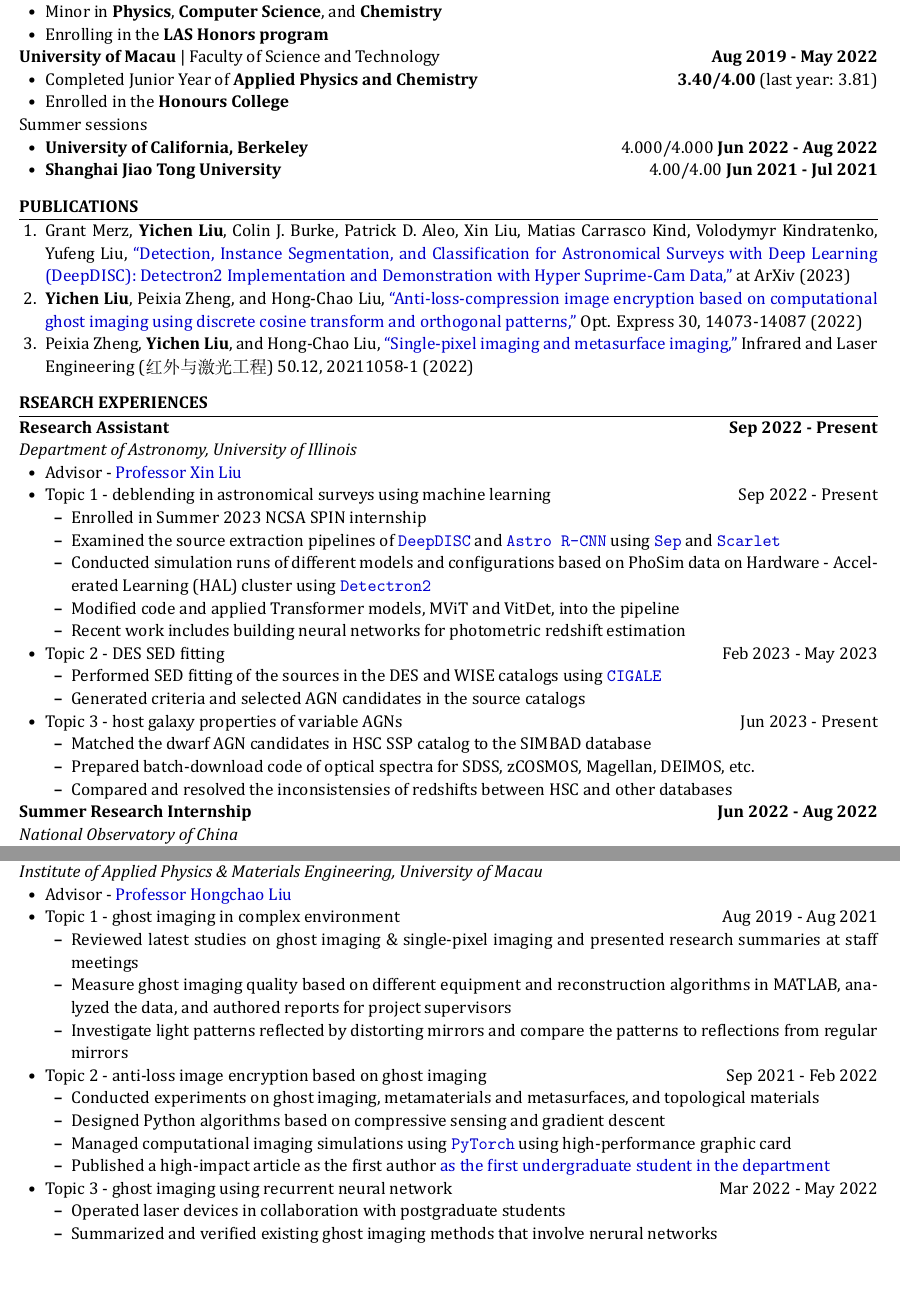
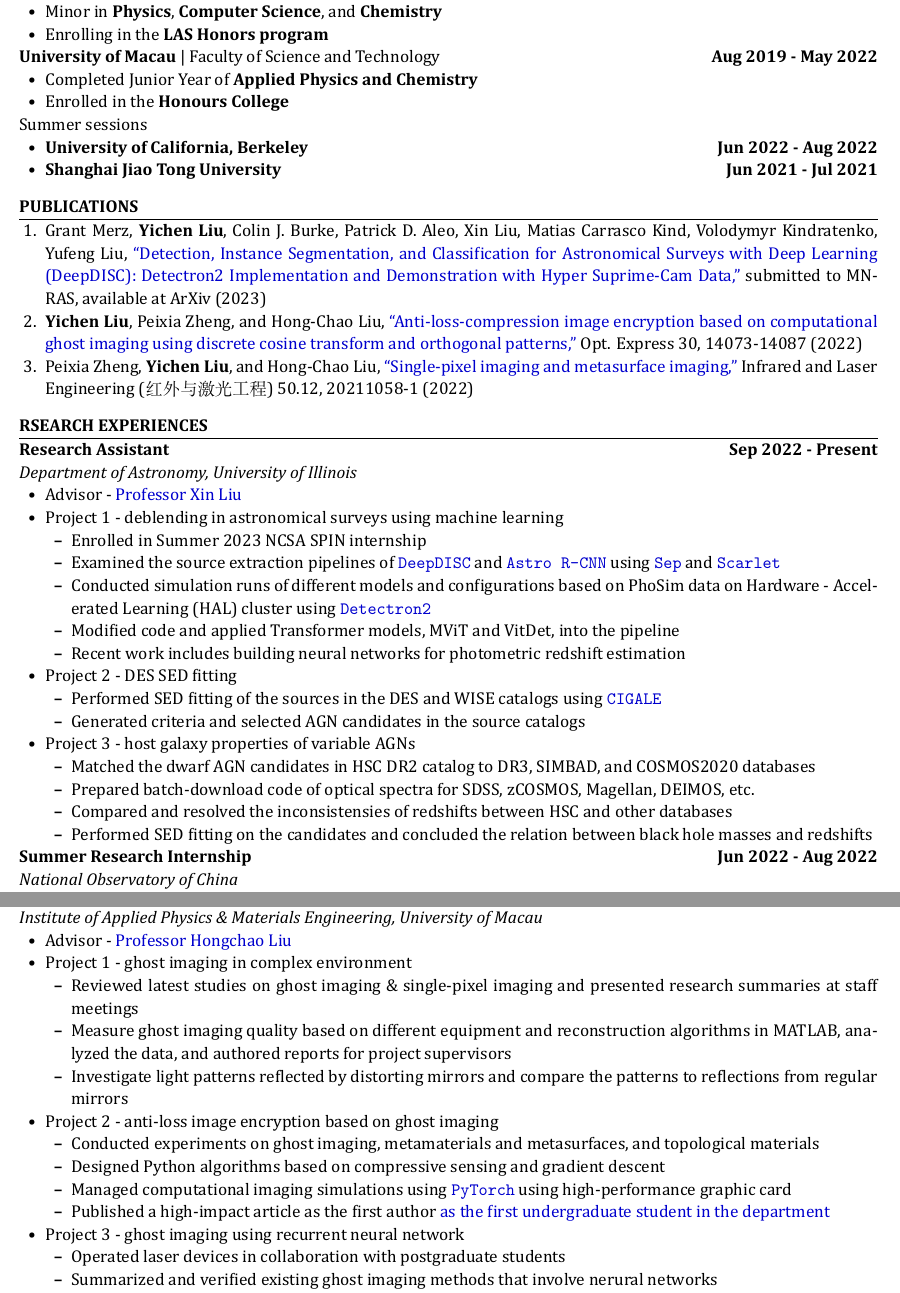
Before and after one commit to Chisen-Lupus/CV, a LaTeX CV (Yichen_Liu_CV.tex): two parts of pages 1 and 2 of 3 before the commit and two parts of pages 1 and 3 of 4 after it, joined at a grey line, cut so that both start at the same text, the shorter picture padded with empty space. The pictures show the PDF file Yichen_Liu_CV.pdf that the author committed with the source.

Commit message:
minor revision

```diff
--- a/Yichen_Liu_CV.tex
+++ b/Yichen_Liu_CV.tex
@@ -65,15 +65,17 @@
 
 \textbf{University of Macau} | Faculty of Science and Technology \hfill \textbf{Aug 2019 - May 2022}
 \begin{itemize}[leftmargin=1.5em]
-    \item Completed Junior Year of \textbf{Applied Physics and Chemistry} \hfill \textbf{3.40/4.00} (last year: 3.81)
+    \item Completed Junior Year of \textbf{Applied Physics and Chemistry} %\hfill \textbf{3.40/4.00} (last year: 3.81)
     \item Enrolled in the \textbf{Honours College}
     % \item Director of \textbf{University of Macau Physics Society} \hfill Aug 2020 - Feb 2021
 \end{itemize}
 
 Summer sessions
 \begin{itemize}[leftmargin=1.5em]
-    \item \textbf{University of California, Berkeley} \hfill 4.000/4.000  \textbf{Jun 2022 - Aug 2022}
-    \item \textbf{Shanghai Jiao Tong University} \hfill 4.00/4.00  \textbf{Jun 2021 - Jul 2021}
+    \item \textbf{University of California, Berkeley} \hfill % 4.000/4.000
+    \textbf{Jun 2022 - Aug 2022}
+    \item \textbf{Shanghai Jiao Tong University} \hfill %4.00/4.00
+    \textbf{Jun 2021 - Jul 2021}
 \end{itemize}
 
 \end{section}
@@ -81,7 +83,7 @@ Summer sessions
 \begin{section}{PUBLICATIONS}
 
 \begin{enumerate}[leftmargin=1.5em]
-    \item Grant Merz, \textbf{Yichen Liu}, Colin J. Burke, Patrick D. Aleo, Xin Liu, Matias Carrasco Kind, Volodymyr Kindratenko, Yufeng Liu, \href{https://arxiv.org/abs/2307.05826}{``Detection, Instance Segmentation, and Classification for Astronomical Surveys with Deep Learning (DeepDISC): Detectron2 Implementation and Demonstration with Hyper Suprime-Cam Data,"} at ArXiv (2023)
+    \item Grant Merz, \textbf{Yichen Liu}, Colin J. Burke, Patrick D. Aleo, Xin Liu, Matias Carrasco Kind, Volodymyr Kindratenko, Yufeng Liu, \href{https://arxiv.org/abs/2307.05826}{``Detection, Instance Segmentation, and Classification for Astronomical Surveys with Deep Learning (DeepDISC): Detectron2 Implementation and Demonstration with Hyper Suprime-Cam Data,"} submitted to MNRAS, available at ArXiv (2023)
     \item \textbf{Yichen Liu}, Peixia Zheng, and Hong-Chao Liu, \href{https://opg.optica.org/oe/fulltext.cfm?uri=oe-30-9-14073&id=471300}{``Anti-loss-compression image encryption based on computational ghost imaging using discrete cosine transform and orthogonal patterns,"} Opt. Express 30, 14073-14087 (2022)
     \item Peixia Zheng, \textbf{Yichen Liu}, and Hong-Chao Liu, \href{http://www.irla.cn/cn/article/doi/10.3788/IRLA20211058}{``Single-pixel imaging and metasurface imaging,"} Infrared and Laser Engineering (红外与激光工程) 50.12, 20211058-1 (2022)
 \end{enumerate}
@@ -94,7 +96,7 @@ Summer sessions
 \textit{Department of Astronomy, University of Illinois}
 \begin{itemize}[leftmargin=1.5em]
     \item Advisor - \href{mailto:xinliuxl@illinois.edu}{Professor Xin Liu}
-    \item Topic 1 - deblending in astronomical surveys using machine learning \hfill Sep 2022 - Present
+    \item Project 1 - deblending in astronomical surveys using machine learning %\hfill Sep 2022 - Present
     \begin{itemize}[leftmargin=1.5em]
         \item Enrolled in Summer 2023 NCSA SPIN internship
         \item Examined the source extraction pipelines of \href{https://github.com/burke86/deepdisc}{\texttt{DeepDISC}} and \href{https://github.com/burke86/astro_rcnn}{\texttt{Astro R-CNN}} using \href{https://github.com/kbarbary/sep/tree/v1.1.x}{\texttt{Sep}} and \href{https://github.com/pmelchior/scarlet}{\texttt{Scarlet}}
@@ -102,16 +104,17 @@ Summer sessions
         \item Modified code and applied Transformer models, MViT and VitDet, into the pipeline
         \item Recent work includes building neural networks for photometric redshift estimation
     \end{itemize}
-    \item Topic 2 - DES SED fitting \hfill Feb 2023 - May 2023
+    \item Project 2 - DES SED fitting %\hfill Feb 2023 - May 2023
     \begin{itemize}[leftmargin=1.5em]
         \item Performed SED fitting of the sources in the DES and WISE catalogs using \href{https://cigale.lam.fr/}{\texttt{CIGALE}}
         \item Generated criteria and selected AGN candidates in the source catalogs
     \end{itemize}
-    \item Topic 3 - host galaxy properties of variable AGNs \hfill Jun 2023 - Present
+    \item Project 3 - host galaxy properties of variable AGNs %\hfill Jun 2023 - Present
     \begin{itemize}[leftmargin=1.5em]
-        \item Matched the dwarf AGN candidates in HSC SSP catalog to the SIMBAD database
+        \item Matched the dwarf AGN candidates in HSC DR2 catalog to DR3, SIMBAD, and COSMOS2020 databases
         \item Prepared batch-download code of optical spectra for SDSS, zCOSMOS, Magellan, DEIMOS, etc.
         \item Compared and resolved the inconsistensies of redshifts between HSC and other databases
+        \item Performed SED fitting on the candidates and concluded the relation between black hole masses and redshifts
     \end{itemize}
 \end{itemize}
 
@@ -133,20 +136,20 @@ Summer sessions
 \textit{Institute of Applied Physics \& Materials Engineering, University of Macau}
 \begin{itemize}[leftmargin=1.5em]
     \item Advisor - \href{mailto:hcliu@um.edu.mo}{Professor Hongchao Liu}
-    \item Topic 1 - ghost imaging in complex environment  \hfill Aug 2019 - Aug 2021
+    \item Project 1 - ghost imaging in complex environment %\hfill Aug 2019 - Aug 2021
     \begin{itemize}[leftmargin=1.5em]
         \item Reviewed latest studies on ghost imaging \& single-pixel imaging and presented research summaries at staff meetings
         \item Measure ghost imaging quality based on different equipment and reconstruction algorithms in MATLAB, analyzed the data, and authored reports for project supervisors
         \item Investigate light patterns reflected by distorting mirrors and compare the patterns to reflections from regular mirrors
     \end{itemize}
-    \item Topic 2 - anti-loss image encryption based on ghost imaging \hfill Sep 2021 - Feb 2022
+    \item Project 2 - anti-loss image encryption based on ghost imaging %\hfill Sep 2021 - Feb 2022
     \begin{itemize}[leftmargin=1.5em]
         \item Conducted experiments on ghost imaging, metamaterials and metasurfaces, and topological materials
         \item Designed Python algorithms based on compressive sensing and gradient descent
         \item Managed computational imaging simulations using \href{https://pytorch.org/}{\texttt{PyTorch}} using high-performance graphic card
         \item Published a high-impact article as the first author \href{https://www.tdm.com.mo/en/news-detail/683438?isvideo=false&lang=en&category=all}{as the first undergraduate student in the department}
     \end{itemize}
-    \item Topic 3 - ghost imaging using recurrent neural network  \hfill Mar 2022 - May 2022
+    \item Project 3 - ghost imaging using recurrent neural network %\hfill Mar 2022 - May 2022
     \begin{itemize}[leftmargin=1.5em]
         \item Operated laser devices in collaboration with postgraduate students
         \item Summarized and verified existing ghost imaging methods that involve nerural networks
```
Also changed, not shown: Yichen_Liu_CV.pdf, Yichen_Liu_CV.tex (2 more changed lines).
